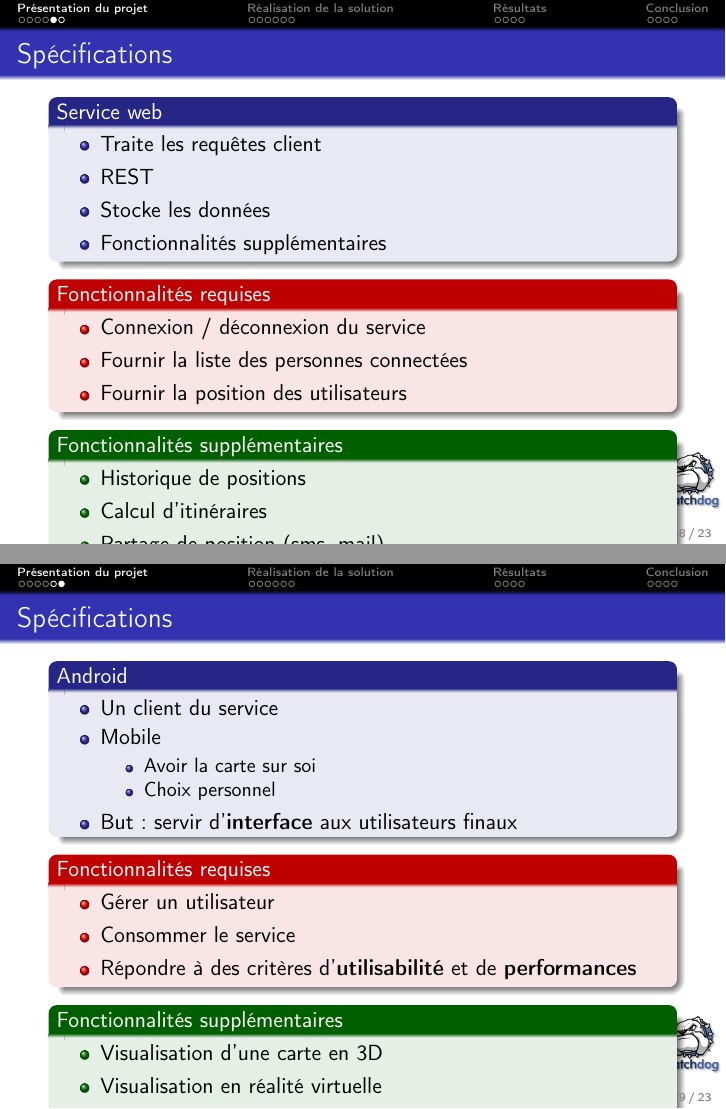
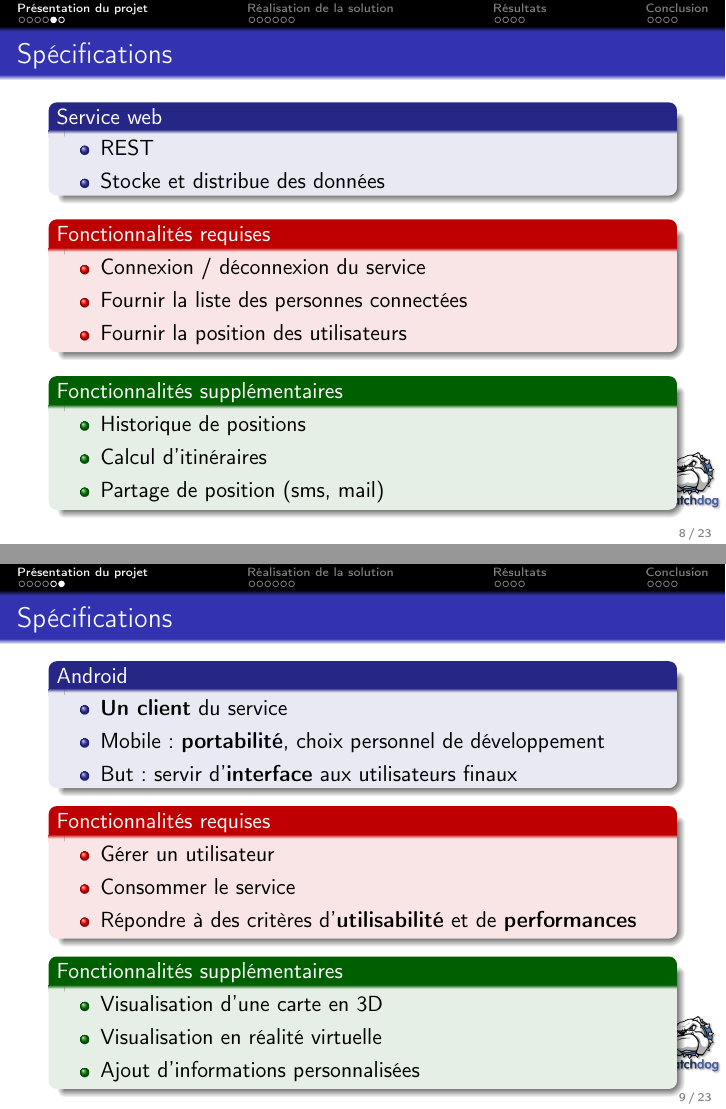
Before and after one commit to WatchDogZZ/docs, LaTeX slides (beamer/slide.tex): pages 10 and 11 of 27, joined at a grey line. Compiled offline with pdfLaTeX.

Commit message:
Partie présentation ok

```diff
--- a/beamer/slide.tex
+++ b/beamer/slide.tex
@@ -207,10 +207,8 @@
   \begin{frame}{\subsecname}
     \begin{block}{Service web}
       \begin{itemize}
-        \item Traite les requêtes client
         \item REST
-        \item Stocke les données
-        \item Fonctionnalités supplémentaires
+        \item Stocke et distribue des données
       \end{itemize}
     \end{block}
 
@@ -235,12 +233,8 @@
   \begin{frame}{\subsecname}
     \begin{block}{Android}
       \begin{itemize}
-        \item Un client du service
-        \item Mobile
-        \begin{itemize}
-          \item Avoir la carte sur soi
-          \item Choix personnel
-        \end{itemize}
+        \item \textbf{Un client} du service
+        \item Mobile : \textbf{portabilité}, choix personnel de développement
         \item But : servir d'\textbf{interface} aux utilisateurs finaux
       \end{itemize}
     \end{block}
```
